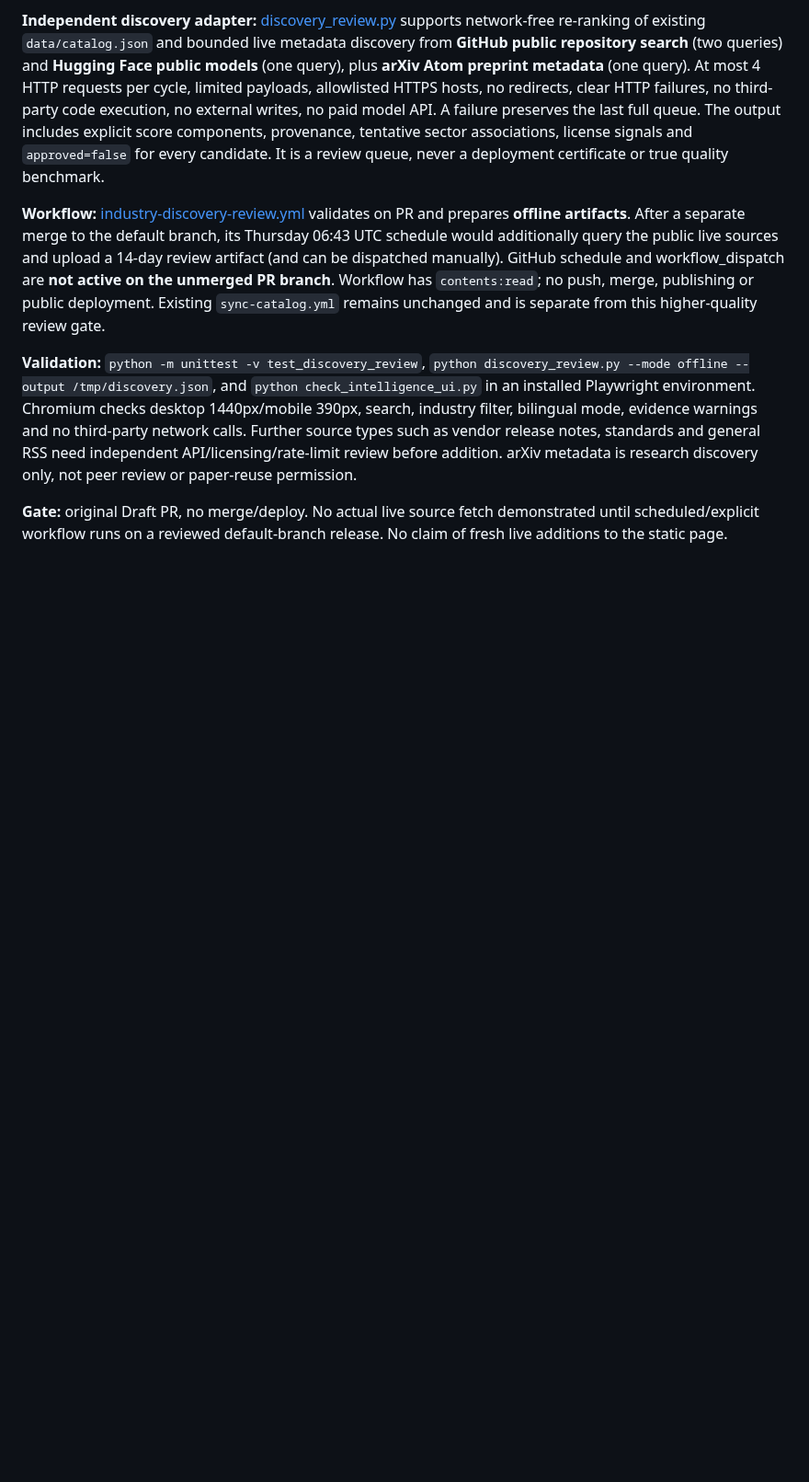
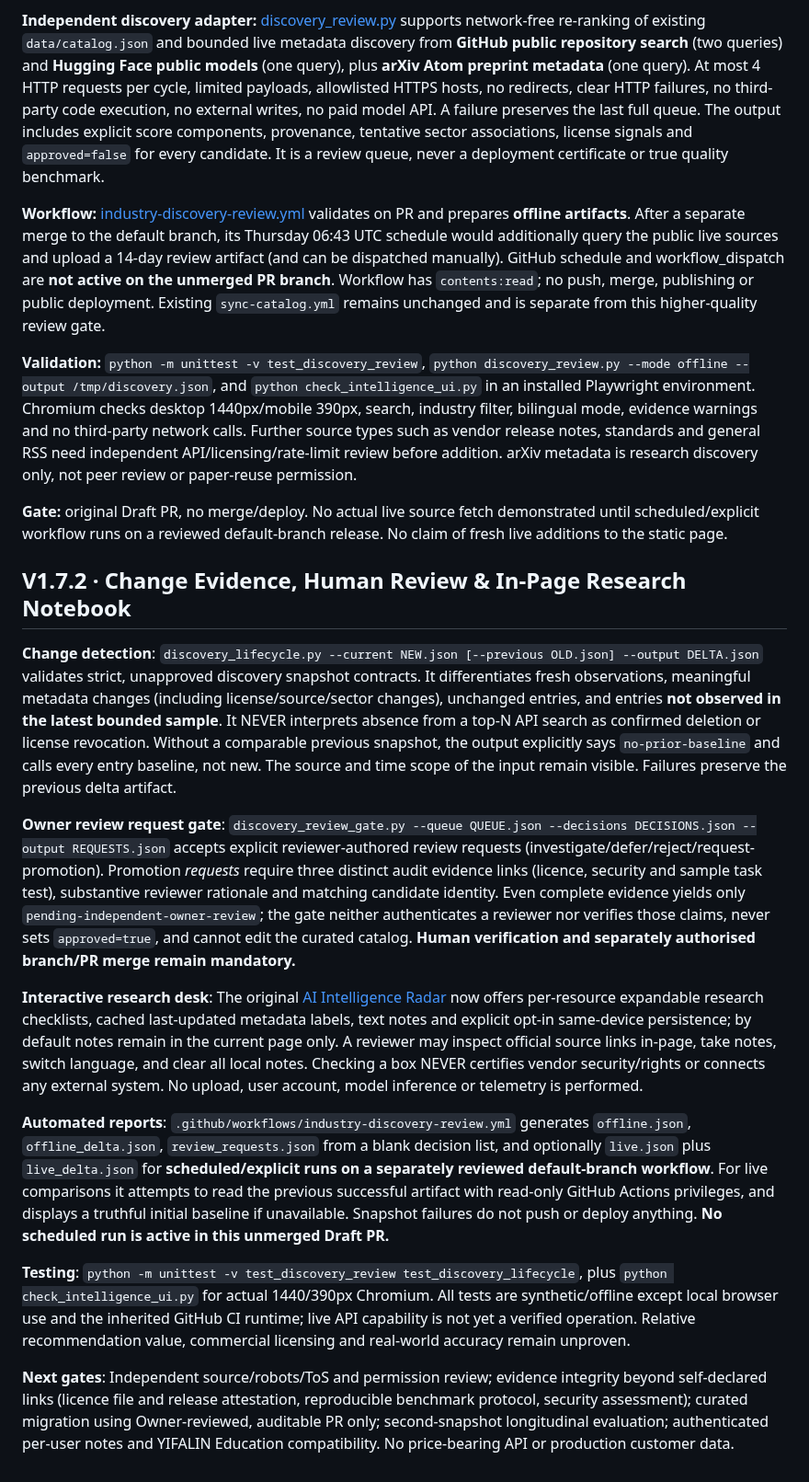
Before and after one commit to xuanyiting68-hash/awesome-ai-capability-atlas-yifalin, a Markdown page: industry-atlas/README.md, the part around the change. Shown at 92% size. Rendered like a GitHub page; blank space fills up the shorter version.

Commit message:
docs(atlas): V1.7.2 change detection, governance gate and note privacy evidence boundaries

```diff
--- a/industry-atlas/README.md
+++ b/industry-atlas/README.md
@@ -141,3 +141,17 @@ User-facing improvements:
 **Validation:** `python -m unittest -v test_discovery_review`, `python discovery_review.py --mode offline --output /tmp/discovery.json`, and `python check_intelligence_ui.py` in an installed Playwright environment. Chromium checks desktop 1440px/mobile 390px, search, industry filter, bilingual mode, evidence warnings and no third-party network calls. Further source types such as vendor release notes, standards and general RSS need independent API/licensing/rate-limit review before addition. arXiv metadata is research discovery only, not peer review or paper-reuse permission.
 
 **Gate:** original Draft PR, no merge/deploy. No actual live source fetch demonstrated until scheduled/explicit workflow runs on a reviewed default-branch release. No claim of fresh live additions to the static page.
+
+## V1.7.2 · Change Evidence, Human Review & In-Page Research Notebook
+
+**Change detection**: `discovery_lifecycle.py --current NEW.json [--previous OLD.json] --output DELTA.json` validates strict, unapproved discovery snapshot contracts. It differentiates fresh observations, meaningful metadata changes (including license/source/sector changes), unchanged entries, and entries **not observed in the latest bounded sample**. It NEVER interprets absence from a top-N API search as confirmed deletion or license revocation. Without a comparable previous snapshot, the output explicitly says `no-prior-baseline` and calls every entry baseline, not new. The source and time scope of the input remain visible. Failures preserve the previous delta artifact.
+
+**Owner review request gate**: `discovery_review_gate.py --queue QUEUE.json --decisions DECISIONS.json --output REQUESTS.json` accepts explicit reviewer-authored review requests (investigate/defer/reject/request-promotion). Promotion *requests* require three distinct audit evidence links (licence, security and sample task test), substantive reviewer rationale and matching candidate identity. Even complete evidence yields only `pending-independent-owner-review`; the gate neither authenticates a reviewer nor verifies those claims, never sets `approved=true`, and cannot edit the curated catalog. **Human verification and separately authorised branch/PR merge remain mandatory.**
+
+**Interactive research desk**: The original [AI Intelligence Radar](intelligence.html) now offers per-resource expandable research checklists, cached last-updated metadata labels, text notes and explicit opt-in same-device persistence; by default notes remain in the current page only. A reviewer may inspect official source links in-page, take notes, switch language, and clear all local notes. Checking a box NEVER certifies vendor security/rights or connects any external system. No upload, user account, model inference or telemetry is performed.
+
+**Automated reports**: `.github/workflows/industry-discovery-review.yml` generates `offline.json`, `offline_delta.json`, `review_requests.json` from a blank decision list, and optionally `live.json` plus `live_delta.json` for **scheduled/explicit runs on a separately reviewed default-branch workflow**. For live comparisons it attempts to read the previous successful artifact with read-only GitHub Actions privileges, and displays a truthful initial baseline if unavailable. Snapshot failures do not push or deploy anything. **No scheduled run is active in this unmerged Draft PR.**
+
+**Testing**: `python -m unittest -v test_discovery_review test_discovery_lifecycle`, plus `python check_intelligence_ui.py` for actual 1440/390px Chromium. All tests are synthetic/offline except local browser use and the inherited GitHub CI runtime; live API capability is not yet a verified operation. Relative recommendation value, commercial licensing and real-world accuracy remain unproven.
+
+**Next gates**: Independent source/robots/ToS and permission review; evidence integrity beyond self-declared links (licence file and release attestation, reproducible benchmark protocol, security assessment); curated migration using Owner-reviewed, auditable PR only; second-snapshot longitudinal evaluation; authenticated per-user notes and YIFALIN Education compatibility. No price-bearing API or production customer data.
```
